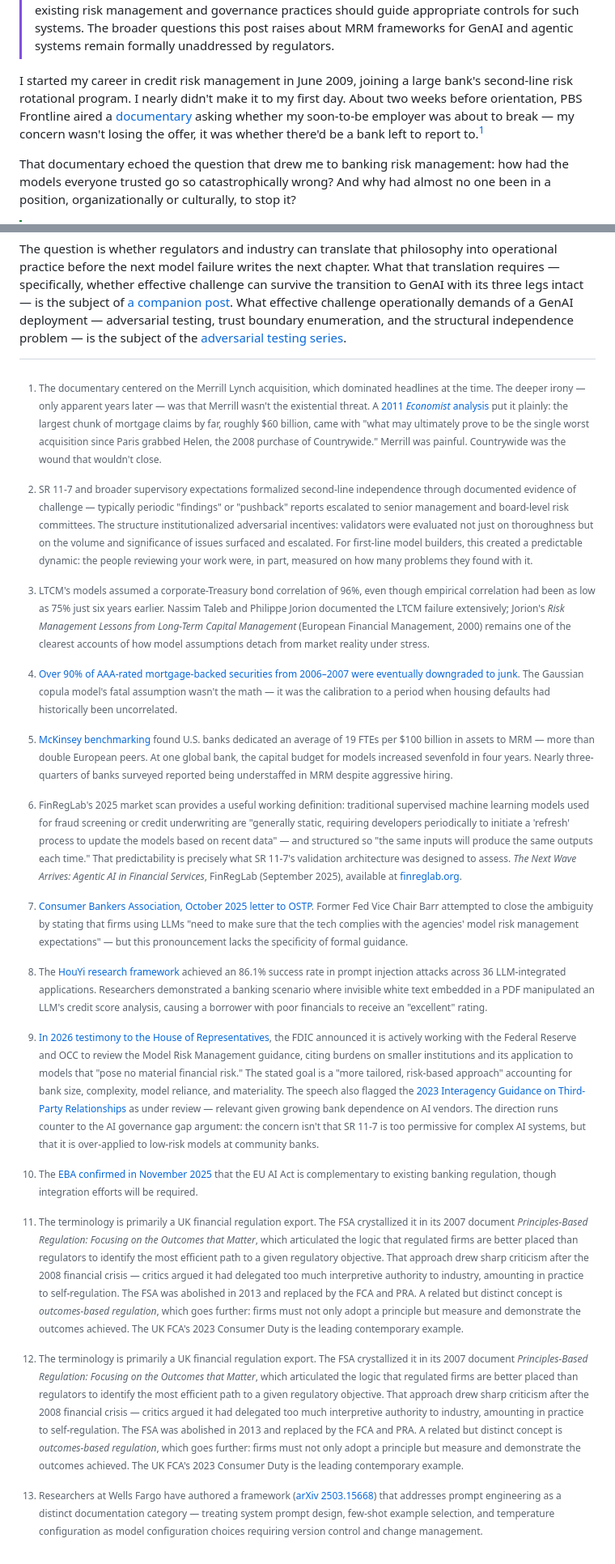
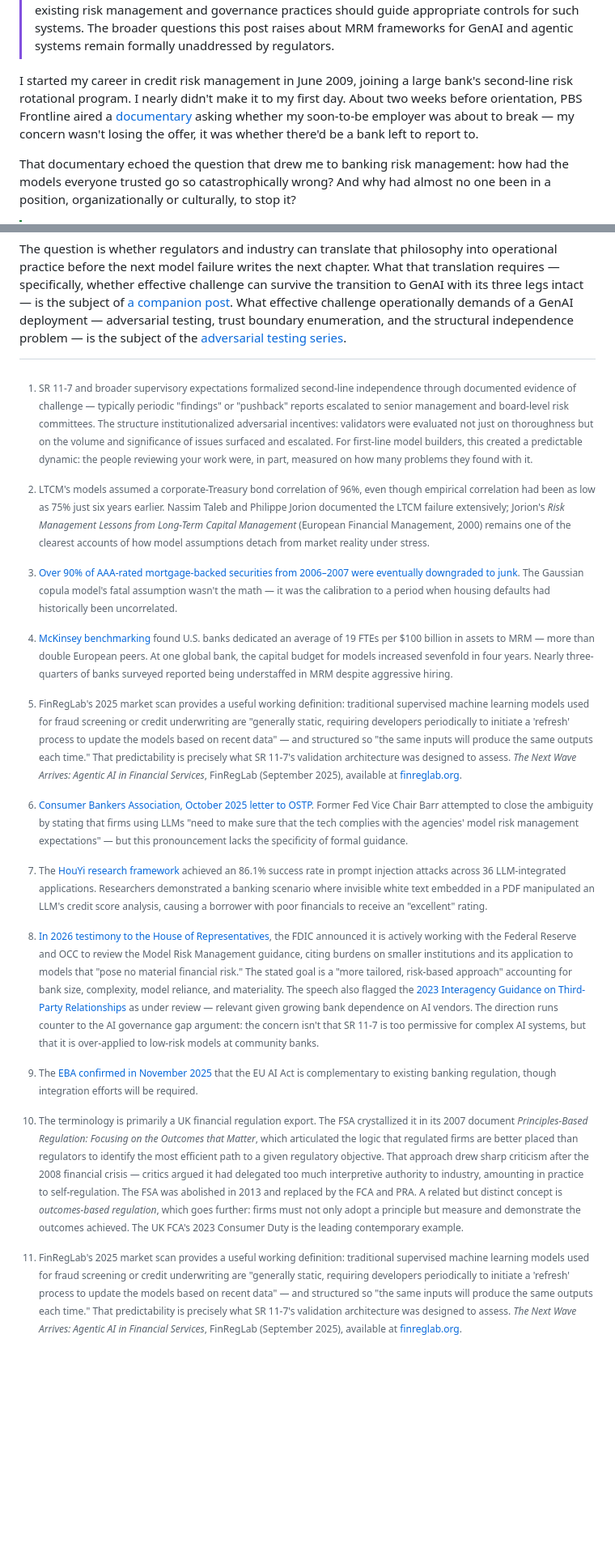
Before and after one commit to wesslen/wesslen.github.io, a Markdown page: posts/sr11-7.md, 2 parts joined by grey strips. Shown at 81% size. GitHub-like rendering; blank space fills up the shorter version.

```diff
--- a/posts/sr11-7.md
+++ b/posts/sr11-7.md
@@ -10,7 +10,7 @@ tags: [banking, regulatory]
 > [!IMPORTANT]
 > **Update — April 17, 2026:** SR 11-7 has been formally superseded. The Federal Reserve, OCC, and FDIC jointly issued [Supervisory Guidance on Model Risk Management (SR 26-2)](https://www.federalreserve.gov/supervisionreg/srletters/sr2602.htm) — the first comprehensive, tri-agency revision to its MRM framework since 2011. The new guidance adopts a more risk-based, tiered approach and is primarily scoped to banking organizations with more than $30 billion in total assets. **Generative AI and agentic AI are explicitly excluded from scope** — the agencies describe these technologies as "novel and rapidly evolving" and state they are "not within the scope of this guidance," while noting that a banking organization's existing risk management and governance practices should guide appropriate controls for such systems. The broader questions this post raises about MRM frameworks for GenAI and agentic systems remain formally unaddressed by regulators.
 
-I started my career in credit risk management in June 2009, joining a large bank's second-line risk rotational program. I nearly didn't make it to my first day. About two weeks before orientation, PBS Frontline aired a [documentary](https://www.pbs.org/wgbh/frontline/documentary/breakingthebank/) asking whether my soon-to-be employer was about to break — my concern wasn't losing the offer, it was whether there'd be a bank left to report to.[^1]
+I started my career in credit risk management in June 2009, joining a large bank's second-line risk rotational program. I nearly didn't make it to my first day. About two weeks before orientation, PBS Frontline aired a [documentary](https://www.pbs.org/wgbh/frontline/documentary/breakingthebank/) asking whether my soon-to-be employer was about to break — my concern wasn't losing the offer, it was whether there'd be a bank left to report to.
 
 That documentary echoed the question that drew me to banking risk management: how had the models everyone trusted go so catastrophically wrong? And why had almost no one been in a position, organizationally or culturally, to stop it?
 
@@ -113,15 +113,14 @@ But the philosophy — humility about models, independence in challenge, governa
 
 The question is whether regulators and industry can translate that philosophy into operational practice before the next model failure writes the next chapter. What that translation requires — specifically, whether effective challenge can survive the transition to GenAI with its three legs intact — is the subject of [a companion post](post.html?slug=effective-challenge). What effective challenge operationally demands of a GenAI deployment — adversarial testing, trust boundary enumeration, and the structural independence problem — is the subject of the [adversarial testing series](post.html?slug=adversarial-workflow).
 
-[^1]: The documentary centered on the Merrill Lynch acquisition, which dominated headlines at the time. The deeper irony — only apparent years later — was that Merrill wasn't the existential threat. A [2011 *Economist* analysis](https://www.economist.com/finance-and-economics/2011/09/17/strife-of-brian) put it plainly: the largest chunk of mortgage claims by far, roughly $60 billion, came with "what may ultimately prove to be the single worst acquisition since Paris grabbed Helen, the 2008 purchase of Countrywide." Merrill was painful. Countrywide was the wound that wouldn't close.
-[^2]: SR 11-7 and broader supervisory expectations formalized second-line independence through documented evidence of challenge — typically periodic "findings" or "pushback" reports escalated to senior management and board-level risk committees. The structure institutionalized adversarial incentives: validators were evaluated not just on thoroughness but on the volume and significance of issues surfaced and escalated. For first-line model builders, this created a predictable dynamic: the people reviewing your work were, in part, measured on how many problems they found with it.
-[^3]: LTCM's models assumed a corporate-Treasury bond correlation of 96%, even though empirical correlation had been as low as 75% just six years earlier. Nassim Taleb and Philippe Jorion documented the LTCM failure extensively; Jorion's *Risk Management Lessons from Long-Term Capital Management* (European Financial Management, 2000) remains one of the clearest accounts of how model assumptions detach from market reality under stress.
-[^4]: [Over 90% of AAA-rated mortgage-backed securities from 2006–2007 were eventually downgraded to junk](https://levin-center.org/what-is-oversight/portraits/financial-crisis/#:~:text=Committee%20members%20also%20asked%20about%20evidence%20showing%20that%20over%2090%25%20of%20the%20AAA%20ratings%20given%20to%20mortgage%2Dbacked%20securities%20in%202006%20and%202007%20were%20later%20downgraded%20to%20junk%20status). The Gaussian copula model's fatal assumption wasn't the math — it was the calibration to a period when housing defaults had historically been uncorrelated.
-[^5]: [McKinsey benchmarking](https://www.mckinsey.com/capabilities/risk-and-resilience/our-insights/the-evolution-of-model-risk-management) found U.S. banks dedicated an average of 19 FTEs per $100 billion in assets to MRM — more than double European peers. At one global bank, the capital budget for models increased sevenfold in four years. Nearly three-quarters of banks surveyed reported being understaffed in MRM despite aggressive hiring.
-[^6]: [Consumer Bankers Association, October 2025 letter to OSTP](https://consumerbankers.com/wp-content/uploads/2025/10/CBA-Comment-on-Docket-OSTP-TECH-2025-0067-10.27.2025.pdf). Former Fed Vice Chair Barr attempted to close the ambiguity by stating that firms using LLMs "need to make sure that the tech complies with the agencies' model risk management expectations" — but this pronouncement lacks the specificity of formal guidance.
-[^7]: The [HouYi research framework](https://arxiv.org/abs/2306.05499) achieved an 86.1% success rate in prompt injection attacks across 36 LLM-integrated applications. Researchers demonstrated a banking scenario where invisible white text embedded in a PDF manipulated an LLM's credit score analysis, causing a borrower with poor financials to receive an "excellent" rating.
-[^8]: [In 2026 testimony to the House of Representatives](https://docs.house.gov/meetings/BA/BA21/20260326/119110/HHRG-119-BA21-Wstate-BillingsleyR-20260326.pdf), the FDIC announced it is actively working with the Federal Reserve and OCC to review the Model Risk Management guidance, citing burdens on smaller institutions and its application to models that "pose no material financial risk." The stated goal is a "more tailored, risk-based approach" accounting for bank size, complexity, model reliance, and materiality. The speech also flagged the [2023 Interagency Guidance on Third-Party Relationships](https://www.fdic.gov/news/financial-institution-letters/2023/fil23029.html) as under review — relevant given growing bank dependence on AI vendors. The direction runs counter to the AI governance gap argument: the concern isn't that SR 11-7 is too permissive for complex AI systems, but that it is over-applied to low-risk models at community banks.
-[^9]: The [EBA confirmed in November 2025](https://www.eba.europa.eu/sites/default/files/2025-11/d8b999ce-a1d9-4964-9606-971bbc2aaf89/AI%20Act%20implications%20for%20the%20EU%20banking%20sector.pdf) that the EU AI Act is complementary to existing banking regulation, though integration efforts will be required.
-[^10]: Researchers at Wells Fargo have authored a framework ([arXiv 2503.15668](https://arxiv.org/abs/2503.15668)) that addresses prompt engineering as a distinct documentation category — treating system prompt design, few-shot example selection, and temperature configuration as model configuration choices requiring version control and change management.
-[^11]: FinRegLab's 2025 market scan provides a useful working definition: traditional supervised machine learning models used for fraud screening or credit underwriting are "generally static, requiring developers periodically to initiate a 'refresh' process to update the models based on recent data" — and structured so "the same inputs will produce the same outputs each time." That predictability is precisely what SR 11-7's validation architecture was designed to assess. *The Next Wave Arrives: Agentic AI in Financial Services*, FinRegLab (September 2025), available at [finreglab.org](https://finreglab.org/research/the-next-wave-arrives-agentic-ai-in-financial-services/).
-[^12]: The terminology is primarily a UK financial regulation export. The FSA crystallized it in its 2007 document *Principles-Based Regulation: Focusing on the Outcomes that Matter*, which articulated the logic that regulated firms are better placed than regulators to identify the most efficient path to a given regulatory objective. That approach drew sharp criticism after the 2008 financial crisis — critics argued it had delegated too much interpretive authority to industry, amounting in practice to self-regulation. The FSA was abolished in 2013 and replaced by the FCA and PRA. A related but distinct concept is *outcomes-based regulation*, which goes further: firms must not only adopt a principle but measure and demonstrate the outcomes achieved. The UK FCA's 2023 Consumer Duty is the leading contemporary example.
+[^1]: SR 11-7 and broader supervisory expectations formalized second-line independence through documented evidence of challenge — typically periodic "findings" or "pushback" reports escalated to senior management and board-level risk committees. The structure institutionalized adversarial incentives: validators were evaluated not just on thoroughness but on the volume and significance of issues surfaced and escalated. For first-line model builders, this created a predictable dynamic: the people reviewing your work were, in part, measured on how many problems they found with it.
+[^2]: LTCM's models assumed a corporate-Treasury bond correlation of 96%, even though empirical correlation had been as low as 75% just six years earlier. Nassim Taleb and Philippe Jorion documented the LTCM failure extensively; Jorion's *Risk Management Lessons from Long-Term Capital Management* (European Financial Management, 2000) remains one of the clearest accounts of how model assumptions detach from market reality under stress.
+[^3]: [Over 90% of AAA-rated mortgage-backed securities from 2006–2007 were eventually downgraded to junk](https://levin-center.org/what-is-oversight/portraits/financial-crisis/#:~:text=Committee%20members%20also%20asked%20about%20evidence%20showing%20that%20over%2090%25%20of%20the%20AAA%20ratings%20given%20to%20mortgage%2Dbacked%20securities%20in%202006%20and%202007%20were%20later%20downgraded%20to%20junk%20status). The Gaussian copula model's fatal assumption wasn't the math — it was the calibration to a period when housing defaults had historically been uncorrelated.
+[^4]: [McKinsey benchmarking](https://www.mckinsey.com/capabilities/risk-and-resilience/our-insights/the-evolution-of-model-risk-management) found U.S. banks dedicated an average of 19 FTEs per $100 billion in assets to MRM — more than double European peers. At one global bank, the capital budget for models increased sevenfold in four years. Nearly three-quarters of banks surveyed reported being understaffed in MRM despite aggressive hiring.
+[^5]: [Consumer Bankers Association, October 2025 letter to OSTP](https://consumerbankers.com/wp-content/uploads/2025/10/CBA-Comment-on-Docket-OSTP-TECH-2025-0067-10.27.2025.pdf). Former Fed Vice Chair Barr attempted to close the ambiguity by stating that firms using LLMs "need to make sure that the tech complies with the agencies' model risk management expectations" — but this pronouncement lacks the specificity of formal guidance.
+[^6]: The [HouYi research framework](https://arxiv.org/abs/2306.05499) achieved an 86.1% success rate in prompt injection attacks across 36 LLM-integrated applications. Researchers demonstrated a banking scenario where invisible white text embedded in a PDF manipulated an LLM's credit score analysis, causing a borrower with poor financials to receive an "excellent" rating.
+[^7]: [In 2026 testimony to the House of Representatives](https://docs.house.gov/meetings/BA/BA21/20260326/119110/HHRG-119-BA21-Wstate-BillingsleyR-20260326.pdf), the FDIC announced it is actively working with the Federal Reserve and OCC to review the Model Risk Management guidance, citing burdens on smaller institutions and its application to models that "pose no material financial risk." The stated goal is a "more tailored, risk-based approach" accounting for bank size, complexity, model reliance, and materiality. The speech also flagged the [2023 Interagency Guidance on Third-Party Relationships](https://www.fdic.gov/news/financial-institution-letters/2023/fil23029.html) as under review — relevant given growing bank dependence on AI vendors. The direction runs counter to the AI governance gap argument: the concern isn't that SR 11-7 is too permissive for complex AI systems, but that it is over-applied to low-risk models at community banks.
+[^8]: The [EBA confirmed in November 2025](https://www.eba.europa.eu/sites/default/files/2025-11/d8b999ce-a1d9-4964-9606-971bbc2aaf89/AI%20Act%20implications%20for%20the%20EU%20banking%20sector.pdf) that the EU AI Act is complementary to existing banking regulation, though integration efforts will be required.
+[^9]: Researchers at Wells Fargo have authored a framework ([arXiv 2503.15668](https://arxiv.org/abs/2503.15668)) that addresses prompt engineering as a distinct documentation category — treating system prompt design, few-shot example selection, and temperature configuration as model configuration choices requiring version control and change management.
+[^10]: FinRegLab's 2025 market scan provides a useful working definition: traditional supervised machine learning models used for fraud screening or credit underwriting are "generally static, requiring developers periodically to initiate a 'refresh' process to update the models based on recent data" — and structured so "the same inputs will produce the same outputs each time." That predictability is precisely what SR 11-7's validation architecture was designed to assess. *The Next Wave Arrives: Agentic AI in Financial Services*, FinRegLab (September 2025), available at [finreglab.org](https://finreglab.org/research/the-next-wave-arrives-agentic-ai-in-financial-services/).
+[^11]: The terminology is primarily a UK financial regulation export. The FSA crystallized it in its 2007 document *Principles-Based Regulation: Focusing on the Outcomes that Matter*, which articulated the logic that regulated firms are better placed than regulators to identify the most efficient path to a given regulatory objective. That approach drew sharp criticism after the 2008 financial crisis — critics argued it had delegated too much interpretive authority to industry, amounting in practice to self-regulation. The FSA was abolished in 2013 and replaced by the FCA and PRA. A related but distinct concept is *outcomes-based regulation*, which goes further: firms must not only adopt a principle but measure and demonstrate the outcomes achieved. The UK FCA's 2023 Consumer Duty is the leading contemporary example.
```
Also changed, not shown: other parts of posts/sr11-7.md (+11 -11 lines).
